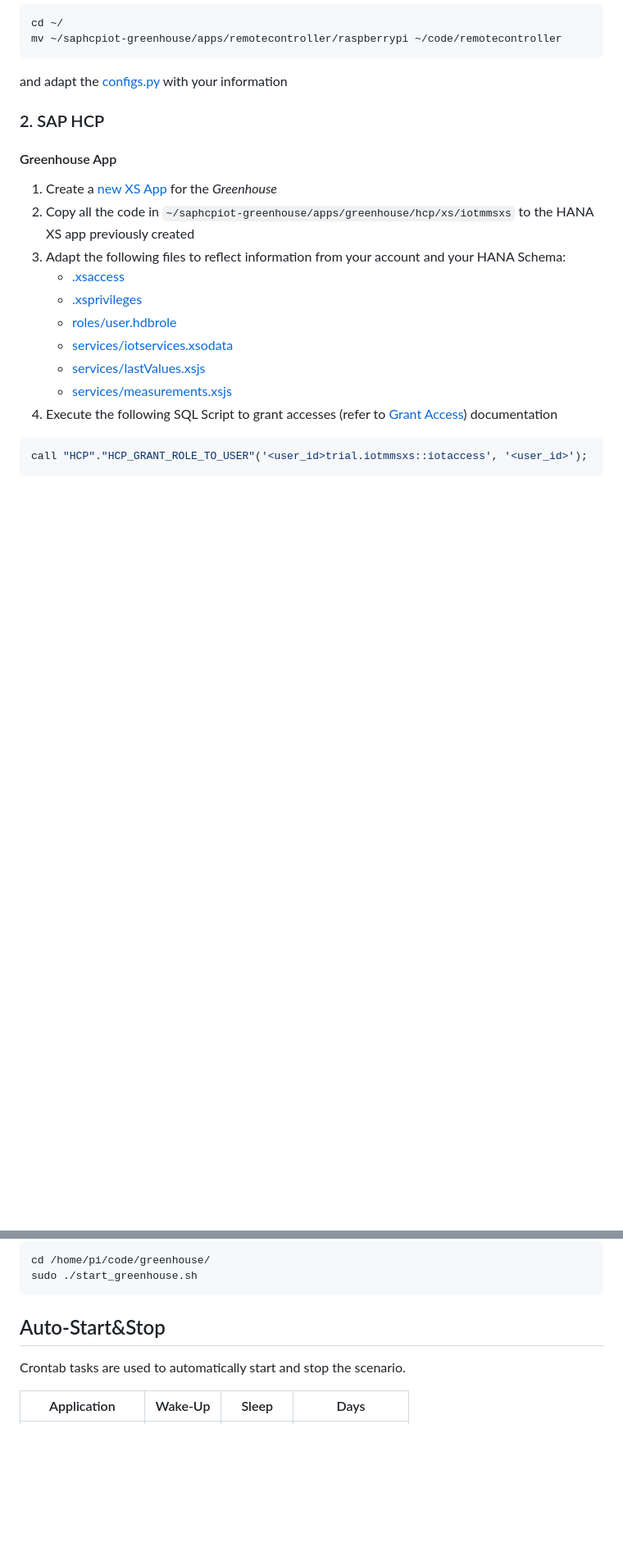
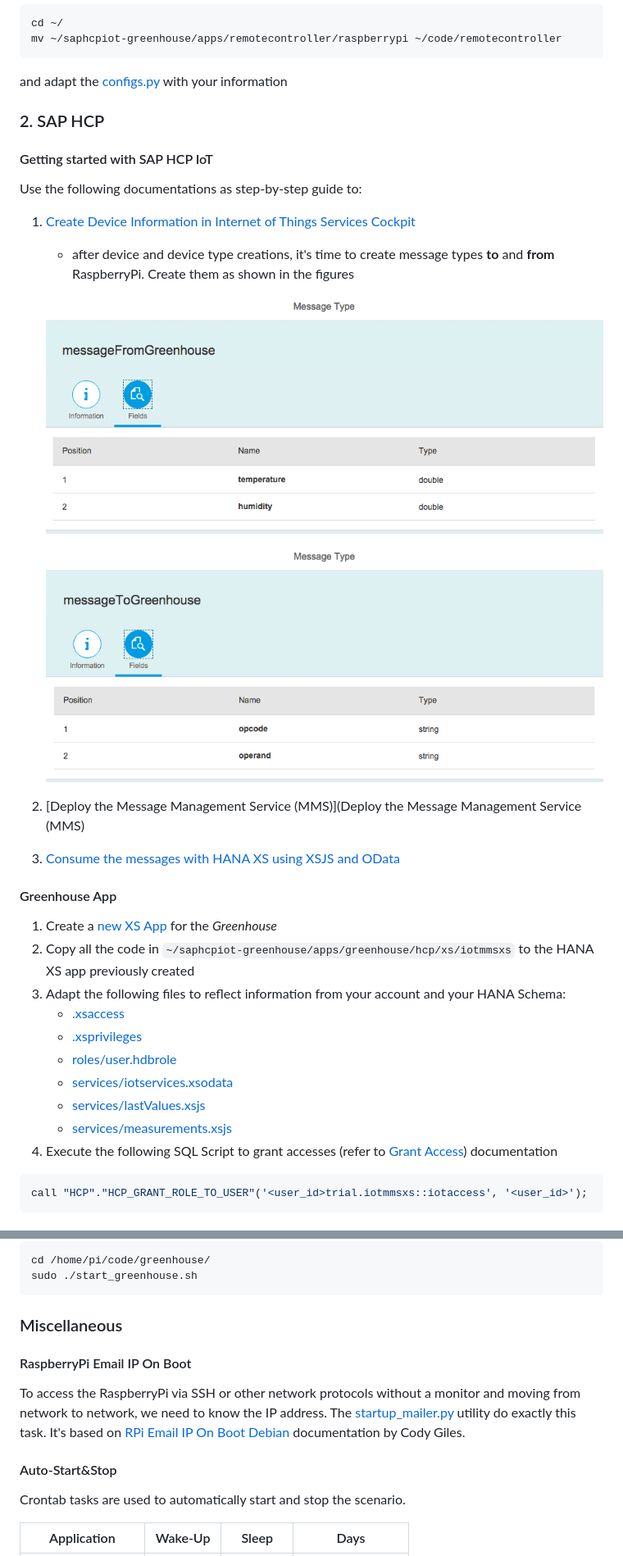
Before and after one commit to Sumesg/saphcpiot-greenhouse, a Markdown page: README.md, 2 parts joined by grey strips. Shown: that part at 82% size. Drawn GitHub-style; pictures changed too: images/msg_fromGreenhouse.png (added), images/msg_toGreenhouse.png (added); blank space fills up the shorter version.

Commit message:
Message types creation notes.
Message Types creation notes added,  content reordering.

````diff
--- a/README.md
+++ b/README.md
@@ -106,7 +107,22 @@ and adapt the [configs.py](apps/remotecontroller/raspberrypi/configs.py) with yo
 
 ### 2. SAP HCP
 
+#### Getting started with SAP HCP IoT
+
+Use the following documentations as step-by-step guide to:
+
+1. [Create Device Information in Internet of Things Services Cockpit](https://github.com/SAP/iot-starterkit/blob/master/src/prerequisites/cockpit)
+   - after device and device type creations, it's time to create message types **to** and **from** RaspberryPi. Create them as shown in the figures
+
+   ![MessageFromGreenhouse](/images/msg_fromGreenhouse.png)
+
+   ![MessageToGreenhouse](/images/msg_toGreenhouse.png)
+
+2. [Deploy the Message Management Service (MMS)](Deploy the Message Management Service (MMS)
+3. [Consume the messages with HANA XS using XSJS and OData](https://github.com/SAP/iot-starterkit/tree/master/src/apps/xs/consumption)
+
 #### Greenhouse App
+
 1. Create a [new XS App](https://github.com/SAP/iot-starterkit/tree/master/src/apps/xs/consumption#hana-xs-development) for the _Greenhouse_
 2. Copy all the code in `~/saphcpiot-greenhouse/apps/greenhouse/hcp/xs/iotmmsxs` to the HANA XS app previously created
 3. Adapt the following files to reflect information from your account and your HANA Schema:
@@ -145,7 +162,14 @@ cd /home/pi/code/greenhouse/
 sudo ./start_greenhouse.sh
 ```
 
-## Auto-Start&Stop
+### Miscellaneous
+
+#### RaspberryPi Email IP On Boot
+
+To access the RaspberryPi via SSH or other network protocols without a monitor and moving from network to network, we need to know the IP address. The [startup_mailer.py](app/greenhouse/raspberrypi/scripts/startup_mailer.py) utility do exactly this task. It's based on [RPi Email IP On Boot Debian](http://elinux.org/RPi_Email_IP_On_Boot_Debian) documentation by Cody Giles.
+
+#### Auto-Start&Stop
+
 Crontab tasks are used to automatically start and stop the scenario.
 
 | Application      | Wake-Up | Sleep   | Days            |
````
Also changed, not shown: other parts of README.md (+12 -10 lines).
